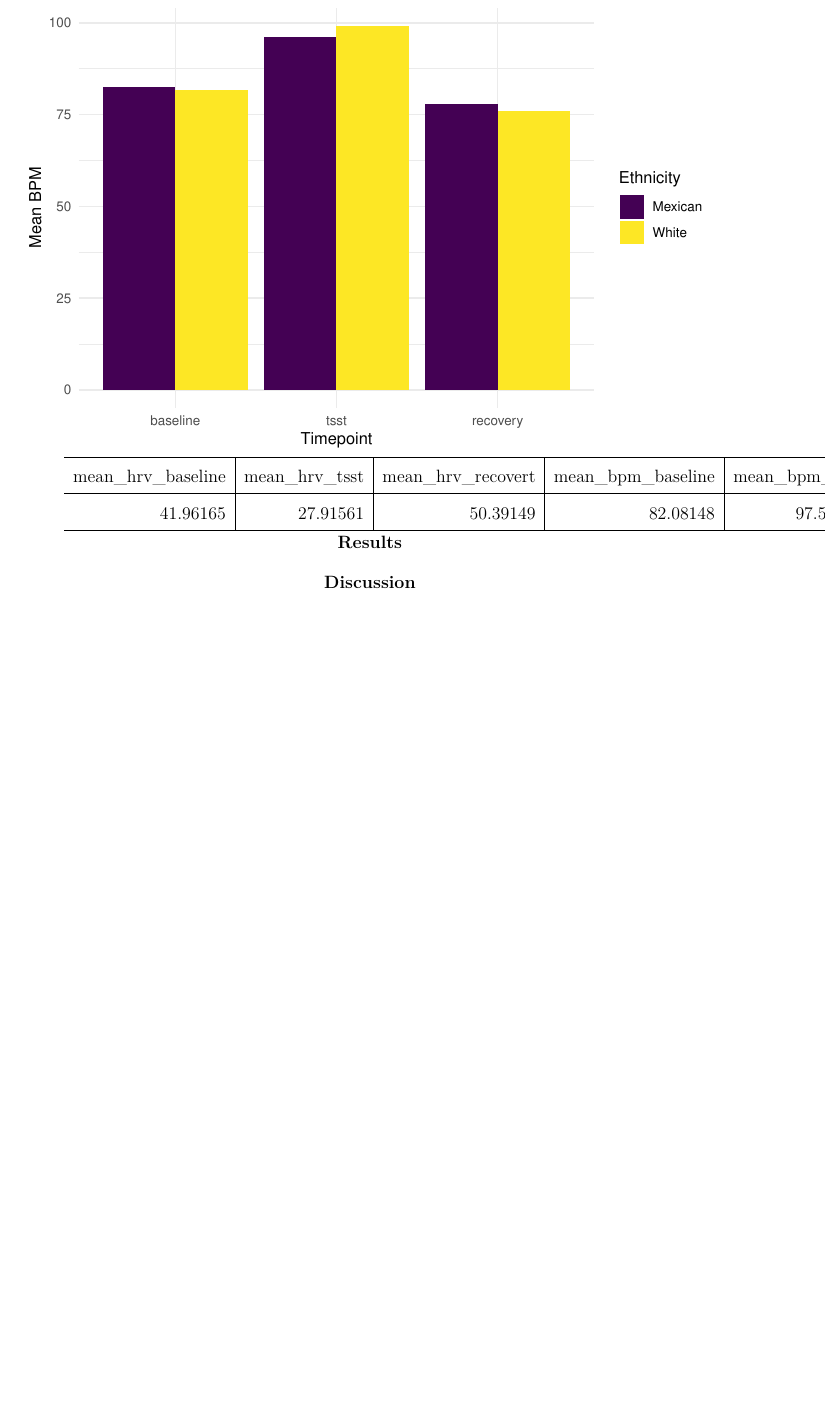
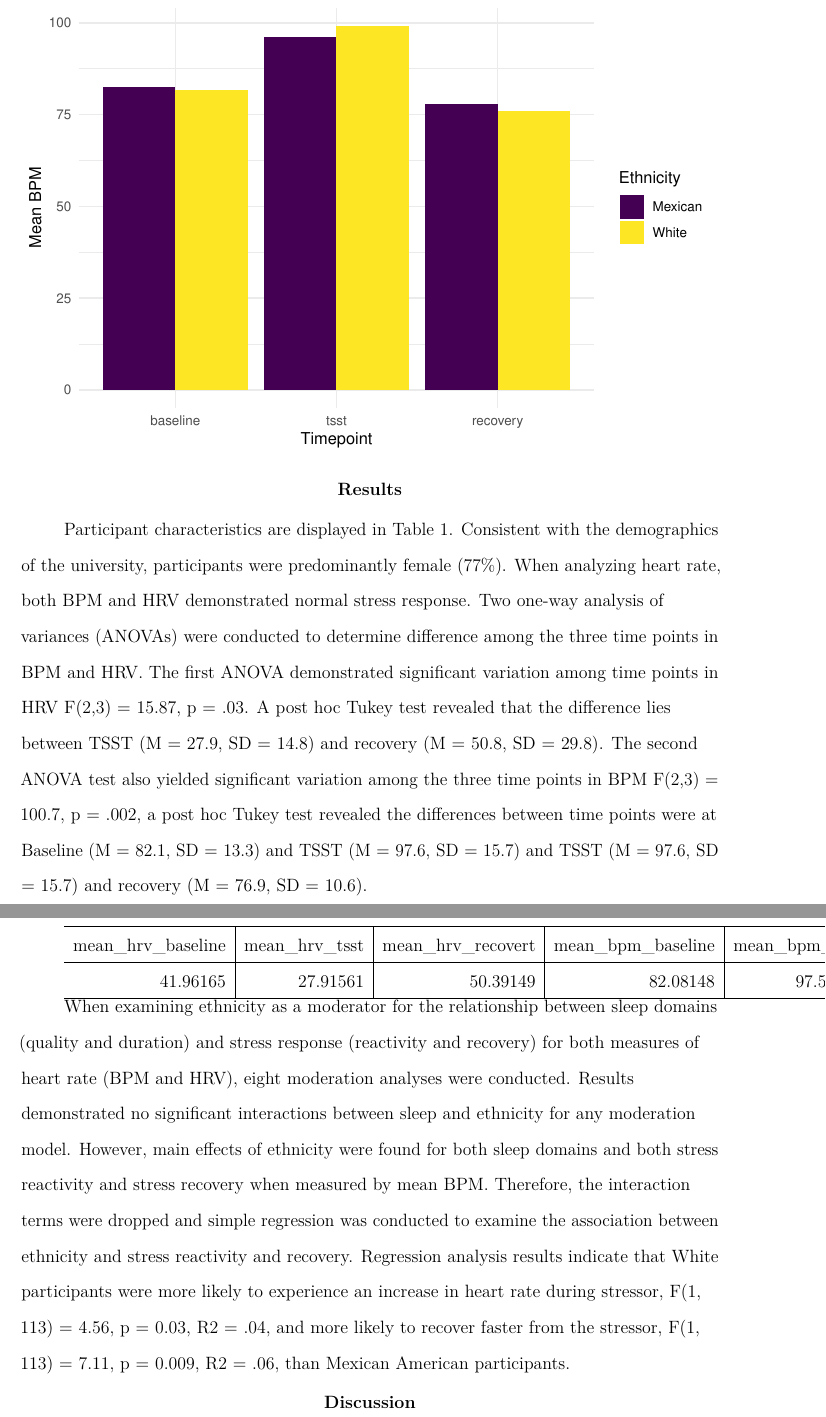
Before and after one commit to ruby011/Sleep-and-Stress, a LaTeX paper (PAPAJA_Final_class_project.tex): part of page 9 of 11 before the commit and two parts of pages 9 and 10 of 12 after it, the two joined at a grey line, cut so that both start at the same text, the shorter picture padded with empty space. Compiled offline with pdfLaTeX.

Commit message:
results
added results

```diff
--- a/PAPAJA_Final_class_project.tex
+++ b/PAPAJA_Final_class_project.tex
@@ -187,6 +187,11 @@ Following data collection and data entry, all data was checked in order to asses
 
 \includegraphics{PAPAJA_Final_class_project_files/figure-latex/visualization-1.pdf} \includegraphics{PAPAJA_Final_class_project_files/figure-latex/visualization-2.pdf}
 
+\hypertarget{results}{%
+\section{Results}\label{results}}
+
+Participant characteristics are displayed in Table 1. Consistent with the demographics of the university, participants were predominantly female (77\%). When analyzing heart rate, both BPM and HRV demonstrated normal stress response. Two one-way analysis of variances (ANOVAs) were conducted to determine difference among the three time points in BPM and HRV. The first ANOVA demonstrated significant variation among time points in HRV F(2,3) = 15.87, p = .03. A post hoc Tukey test revealed that the difference lies between TSST (M = 27.9, SD = 14.8) and recovery (M = 50.8, SD = 29.8). The second ANOVA test also yielded significant variation among the three time points in BPM F(2,3) = 100.7, p = .002, a post hoc Tukey test revealed the differences between time points were at Baseline (M = 82.1, SD = 13.3) and TSST (M = 97.6, SD = 15.7) and TSST (M = 97.6, SD = 15.7) and recovery (M = 76.9, SD = 10.6).
+
 \begin{tabular}{r|r|r|r|r|r}
 \hline
 mean\_hrv\_baseline & mean\_hrv\_tsst & mean\_hrv\_recovert & mean\_bpm\_baseline & mean\_bpm\_tsst & mean\_bpm\_recovery\\
@@ -195,8 +200,7 @@ mean\_hrv\_baseline & mean\_hrv\_tsst & mean\_hrv\_recovert & mean\_bpm\_baselin
 \hline
 \end{tabular}
 
-\hypertarget{results}{%
-\section{Results}\label{results}}
+When examining ethnicity as a moderator for the relationship between sleep domains (quality and duration) and stress response (reactivity and recovery) for both measures of heart rate (BPM and HRV), eight moderation analyses were conducted. Results demonstrated no significant interactions between sleep and ethnicity for any moderation model. However, main effects of ethnicity were found for both sleep domains and both stress reactivity and stress recovery when measured by mean BPM. Therefore, the interaction terms were dropped and simple regression was conducted to examine the association between ethnicity and stress reactivity and recovery. Regression analysis results indicate that White participants were more likely to experience an increase in heart rate during stressor, F(1, 113) = 4.56, p = 0.03, R2 = .04, and more likely to recover faster from the stressor, F(1, 113) = 7.11, p = 0.009, R2 = .06, than Mexican American participants.
 
 \hypertarget{discussion}{%
 \section{Discussion}\label{discussion}}
```
Also changed, not shown: PAPAJA_Final_class_project.pdf, PAPAJA_Final_class_project_files/figure-latex/visualization-1.pdf, PAPAJA_Final_class_project_files/figure-latex/visualization-2.pdf, 1 other file.
